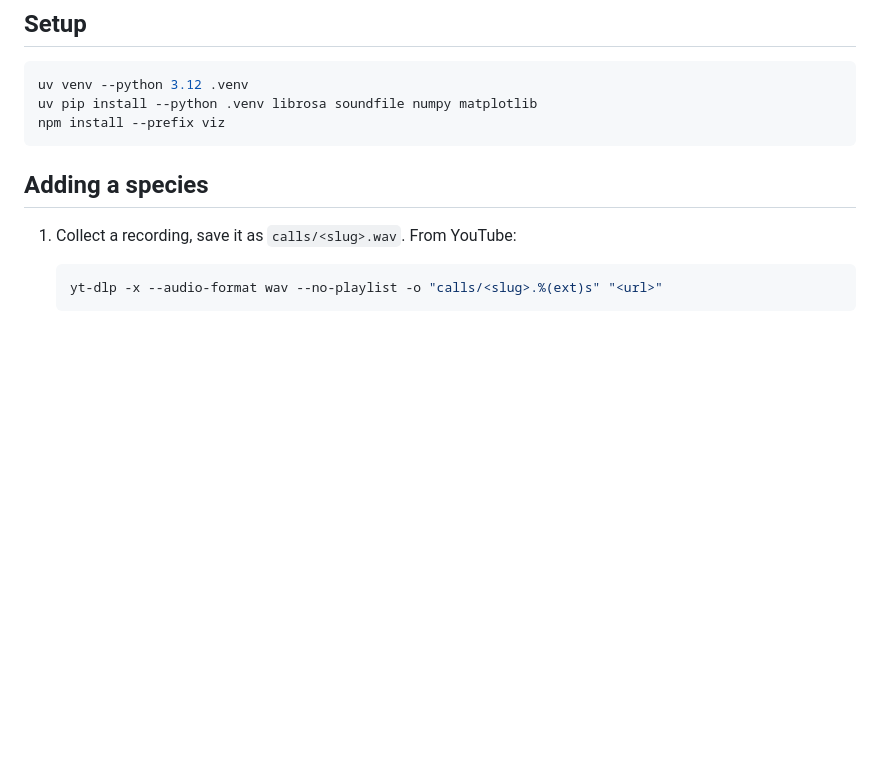
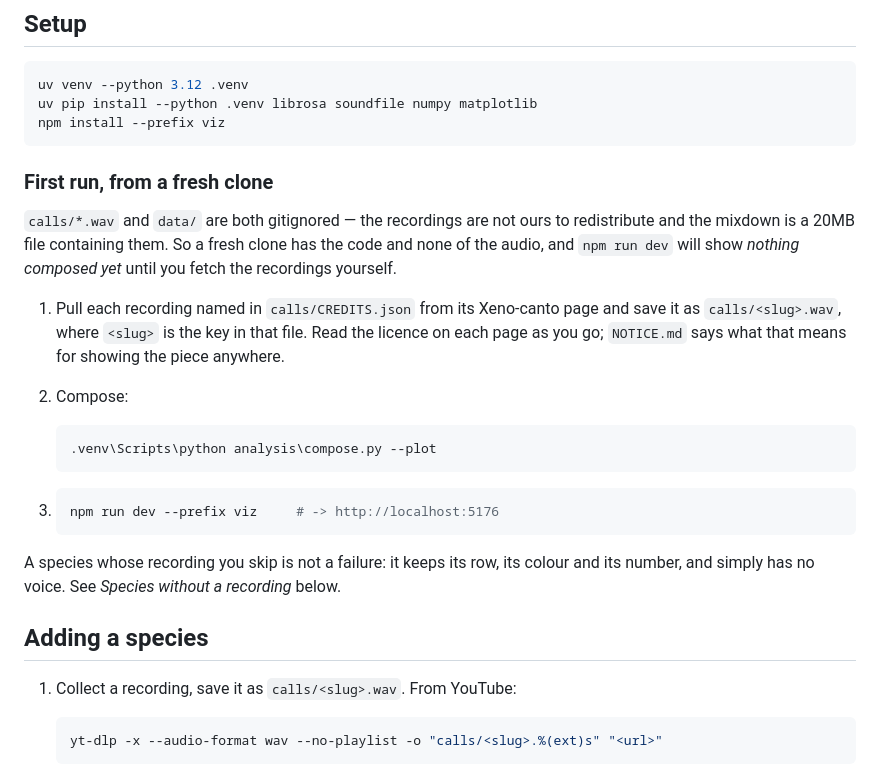
Before and after one commit to Kaito-ishiguro/silent-flyway, a Markdown page: README.md, the part around the change. GitHub-like rendering; blank space fills up the shorter version.

Commit message:
Tell a fresh clone why the scene is empty
calls/ and data/ are both gitignored for good reasons, which means anyone
cloning this runs npm run dev and gets "nothing composed yet" with no route
out. CREDITS.json has every source URL; the Setup section now says to go and
get them, and points at NOTICE.md for what the licences oblige.

Co-Authored-By: Claude Opus 5 <noreply@anthropic.com>

````diff
--- a/README.md
+++ b/README.md
@@ -115,6 +115,32 @@ uv venv --python 3.12 .venv
 uv pip install --python .venv librosa soundfile numpy matplotlib
 npm install --prefix viz
 ```
+
+### First run, from a fresh clone
+
+`calls/*.wav` and `data/` are both gitignored &mdash; the recordings are not
+ours to redistribute and the mixdown is a 20MB file containing them. So a
+fresh clone has the code and none of the audio, and `npm run dev` will show
+*nothing composed yet* until you fetch the recordings yourself.
+
+1. Pull each recording named in `calls/CREDITS.json` from its Xeno-canto page
+   and save it as `calls/<slug>.wav`, where `<slug>` is the key in that file.
+   Read the licence on each page as you go; `NOTICE.md` says what that means
+   for showing the piece anywhere.
+
+2. Compose:
+
+   ```powershell
+   .venv\Scripts\python analysis\compose.py --plot
+   ```
+
+3. ```powershell
+   npm run dev --prefix viz     # -> http://localhost:5176
+   ```
+
+A species whose recording you skip is not a failure: it keeps its row, its
+colour and its number, and simply has no voice. See *Species without a
+recording* below.
 
 ## Adding a species
 
````
